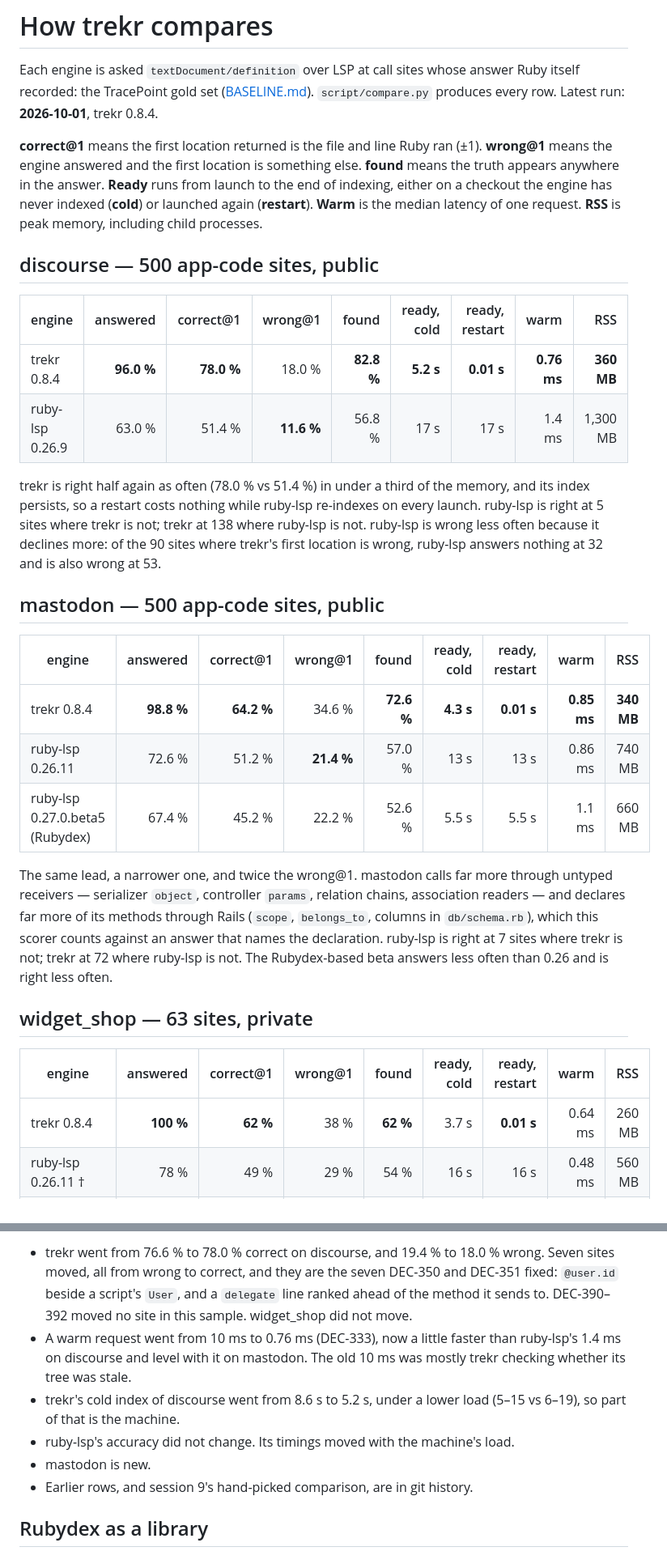
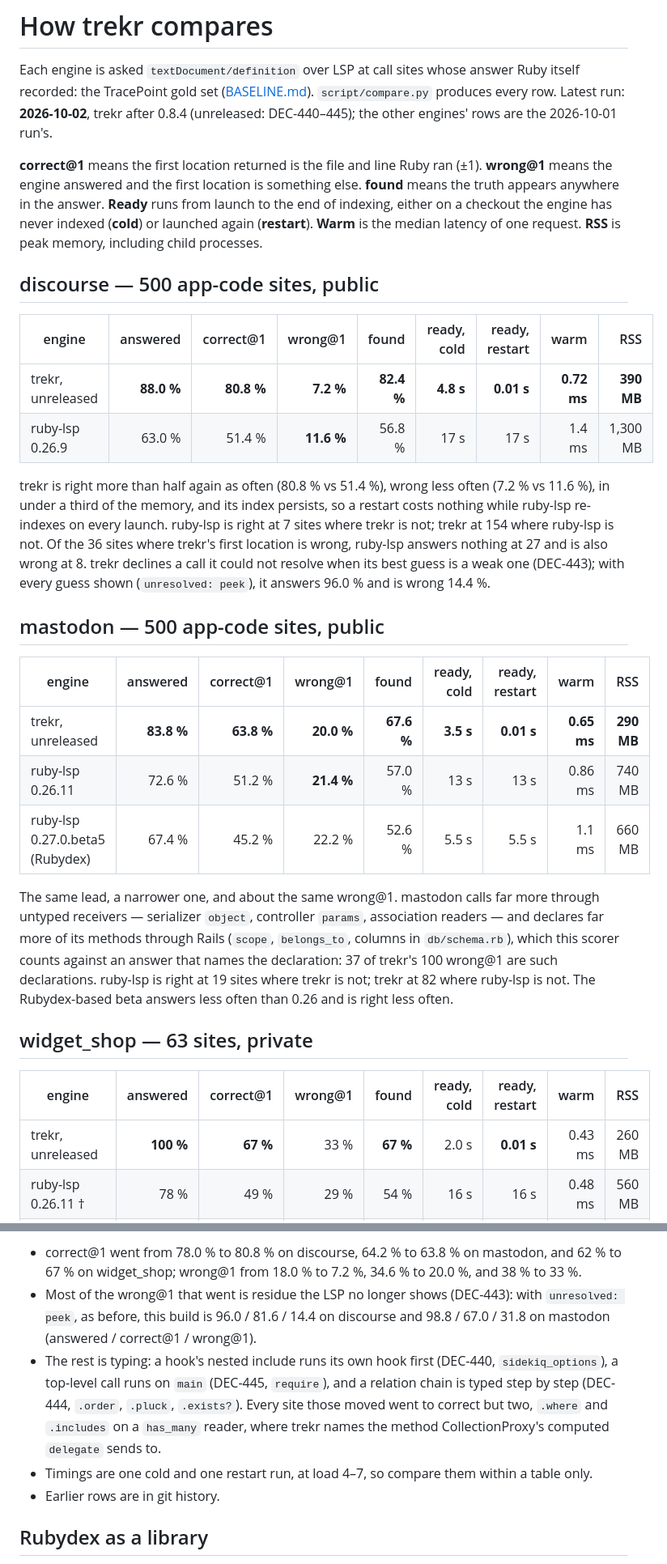
Before and after one commit to dpep/trekr, a Markdown page: docs/COMPARISON.md, 2 parts joined by grey strips. Shown at 81% size. Rendered like a GitHub page.

Commit message:
COMPARISON: trekr rows after DEC-440–445, both corpora and widget_shop
discourse 88.0 / 80.8 / 7.2 / 82.4, mastodon 83.8 / 63.8 / 20.0 / 67.6,
widget_shop 100 / 67 / 33 / 67 (answered / correct@1 / wrong@1 / found).
ruby-lsp rows as measured 2026-10-01.

Co-Authored-By: Claude Opus 5.5 <noreply@anthropic.com>

```diff
--- a/docs/COMPARISON.md
+++ b/docs/COMPARISON.md
@@ -3,7 +3,8 @@
 Each engine is asked `textDocument/definition` over LSP at call sites whose
 answer Ruby itself recorded: the TracePoint gold set
 ([BASELINE.md](BASELINE.md)). `script/compare.py` produces every row. Latest
-run: **2026-10-01**, trekr 0.8.4.
+run: **2026-10-02**, trekr after 0.8.4 (unreleased: DEC-440–445); the other
+engines' rows are the 2026-10-01 run's.
 
 **correct@1** means the first location returned is the file and line Ruby ran
 (±1). **wrong@1** means the engine answered and the first location is
@@ -17,37 +18,40 @@ processes.
 
 | engine | answered | correct@1 | wrong@1 | found | ready, cold | ready, restart | warm | RSS |
 | --- | ---: | ---: | ---: | ---: | ---: | ---: | ---: | ---: |
-| trekr 0.8.4 | **96.0 %** | **78.0 %** | 18.0 % | **82.8 %** | **5.2 s** | **0.01 s** | **0.76 ms** | **360 MB** |
+| trekr, unreleased | **88.0 %** | **80.8 %** | **7.2 %** | **82.4 %** | **4.8 s** | **0.01 s** | **0.72 ms** | **390 MB** |
 | ruby-lsp 0.26.9 | 63.0 % | 51.4 % | **11.6 %** | 56.8 % | 17 s | 17 s | 1.4 ms | 1,300 MB |
 
-trekr is right half again as often (78.0 % vs 51.4 %) in under a third of the
-memory, and its index persists, so a restart costs nothing while ruby-lsp
-re-indexes on every launch. ruby-lsp is right at 5 sites where trekr is not;
-trekr at 138 where ruby-lsp is not. ruby-lsp is wrong less often because it
-declines more: of the 90 sites where trekr's first location is wrong, ruby-lsp
-answers nothing at 32 and is also wrong at 53.
+trekr is right more than half again as often (80.8 % vs 51.4 %), wrong less
+often (7.2 % vs 11.6 %), in under a third of the memory, and its index
+persists, so a restart costs nothing while ruby-lsp re-indexes on every
+launch. ruby-lsp is right at 7 sites where trekr is not; trekr at 154 where
+ruby-lsp is not. Of the 36 sites where trekr's first location is wrong,
+ruby-lsp answers nothing at 27 and is also wrong at 8. trekr declines a call
+it could not resolve when its best guess is a weak one (DEC-443); with every
+guess shown (`unresolved: peek`), it answers 96.0 % and is wrong 14.4 %.
 
 ## mastodon — 500 app-code sites, public
 
 | engine | answered | correct@1 | wrong@1 | found | ready, cold | ready, restart | warm | RSS |
 | --- | ---: | ---: | ---: | ---: | ---: | ---: | ---: | ---: |
-| trekr 0.8.4 | **98.8 %** | **64.2 %** | 34.6 % | **72.6 %** | **4.3 s** | **0.01 s** | **0.85 ms** | **340 MB** |
+| trekr, unreleased | **83.8 %** | **63.8 %** | **20.0 %** | **67.6 %** | **3.5 s** | **0.01 s** | **0.65 ms** | **290 MB** |
 | ruby-lsp 0.26.11 | 72.6 % | 51.2 % | **21.4 %** | 57.0 % | 13 s | 13 s | 0.86 ms | 740 MB |
 | ruby-lsp 0.27.0.beta5 (Rubydex) | 67.4 % | 45.2 % | 22.2 % | 52.6 % | 5.5 s | 5.5 s | 1.1 ms | 660 MB |
 
-The same lead, a narrower one, and twice the wrong@1. mastodon calls far
-more through untyped receivers — serializer `object`, controller `params`,
-relation chains, association readers — and declares far more of its methods
-through Rails (`scope`, `belongs_to`, columns in `db/schema.rb`), which this
-scorer counts against an answer that names the declaration. ruby-lsp is right
-at 7 sites where trekr is not; trekr at 72 where ruby-lsp is not. The
-Rubydex-based beta answers less often than 0.26 and is right less often.
+The same lead, a narrower one, and about the same wrong@1. mastodon calls
+far more through untyped receivers — serializer `object`, controller
+`params`, association readers — and declares far more of its methods through
+Rails (`scope`, `belongs_to`, columns in `db/schema.rb`), which this scorer
+counts against an answer that names the declaration: 37 of trekr's 100
+wrong@1 are such declarations. ruby-lsp is right at 19 sites where trekr is
+not; trekr at 82 where ruby-lsp is not. The Rubydex-based beta answers less
+often than 0.26 and is right less often.
 
 ## widget_shop — 63 sites, private
 
 | engine | answered | correct@1 | wrong@1 | found | ready, cold | ready, restart | warm | RSS |
 | --- | ---: | ---: | ---: | ---: | ---: | ---: | ---: | ---: |
-| trekr 0.8.4 | **100 %** | **62 %** | 38 % | **62 %** | 3.7 s | **0.01 s** | 0.64 ms | 260 MB |
+| trekr, unreleased | **100 %** | **67 %** | 33 % | **67 %** | 2.0 s | **0.01 s** | 0.43 ms | 260 MB |
 | ruby-lsp 0.26.11 † | 78 % | 49 % | 29 % | 54 % | 16 s | 16 s | 0.48 ms | 560 MB |
 | ruby-lsp 0.27.0.beta5 (Rubydex) † | 56 % | 35 % | **21 %** | 38 % | 5.4 s | 5.4 s | 0.48 ms | 420 MB |
 | Sorbet 0.6.13439, as configured | 13 % | 0 % | 13 % | 0 % | 0.87 s | 0.87 s | 0.32 ms | **140 MB** |
@@ -129,18 +132,20 @@ to 65.8 %, 51.0 %, 14.8 %.
 
-* trekr went from 76.6 % to 78.0 % correct on discourse, and 19.4 % to
-  18.0 % wrong. Seven sites moved, all from wrong to correct, and they are the
-  seven DEC-350 and DEC-351 fixed: `@user.id` beside a script's `User`, and a
-  `delegate` line ranked ahead of the method it sends to. DEC-390–392 moved no
-  site in this sample. widget_shop did not move.
-* A warm request went from 10 ms to 0.76 ms (DEC-333), now a little faster
-  than ruby-lsp's 1.4 ms on discourse and level with it on mastodon. The old
-  10 ms was mostly trekr checking whether its tree was stale.
-* trekr's cold index of discourse went from 8.6 s to 5.2 s, under a lower
-  load (5–15 vs 6–19), so part of that is the machine.
-* ruby-lsp's accuracy did not change. Its timings moved with the machine's
-  load.
-* mastodon is new.
-* Earlier rows, and session 9's hand-picked comparison, are in git history.
+* correct@1 went from 78.0 % to 80.8 % on discourse, 64.2 % to 63.8 % on
+  mastodon, and 62 % to 67 % on widget_shop; wrong@1 from 18.0 % to 7.2 %,
+  34.6 % to 20.0 %, and 38 % to 33 %.
+* Most of the wrong@1 that went is residue the LSP no longer shows (DEC-443):
+  with `unresolved: peek`, as before, this build is 96.0 / 81.6 / 14.4 on
+  discourse and 98.8 / 67.0 / 31.8 on mastodon (answered / correct@1 /
+  wrong@1).
+* The rest is typing: a hook's nested include runs its own hook first
+  (DEC-440, `sidekiq_options`), a top-level call runs on `main` (DEC-445,
+  `require`), and a relation chain is typed step by step (DEC-444,
+  `.order`, `.pluck`, `.exists?`). Every site those moved went to correct
+  but two, `.where` and `.includes` on a `has_many` reader, where trekr
+  names the method CollectionProxy's computed `delegate` sends to.
+* Timings are one cold and one restart run, at load 4–7, so compare them
+  within a table only.
+* Earlier rows are in git history.
 
 ## Rubydex as a library
 
```
Also changed, not shown: other parts of docs/COMPARISON.md (+13 -14 lines).
